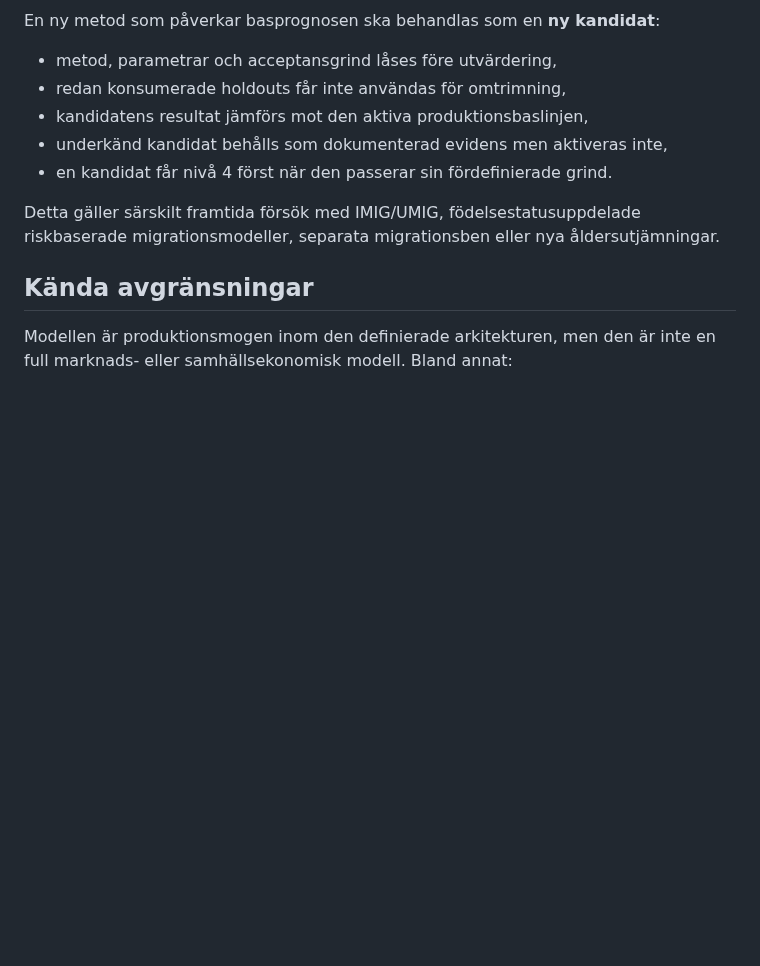
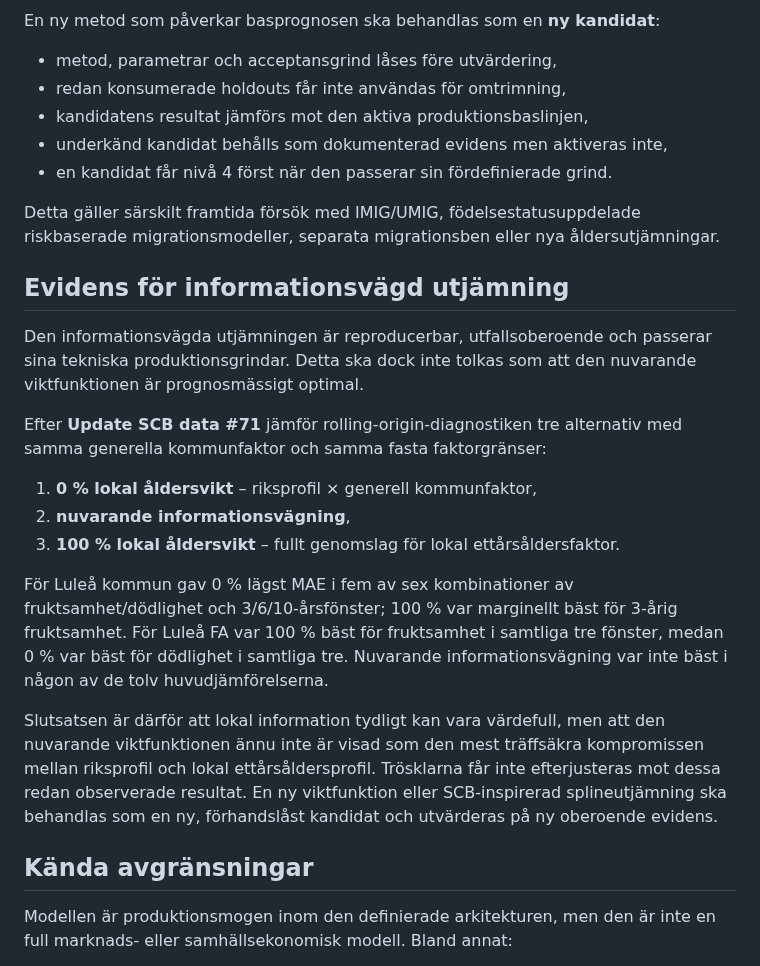
Before and after one commit to Lulea-statistik/Lulea-befolkningsprognos-raps, a Markdown page: docs/PRODUCTION_READINESS.md, the part around the change. Drawn GitHub-style; blank space fills up the shorter version.

Commit message:
Clarify validation limits of information-weighted smoothing

```diff
--- a/docs/PRODUCTION_READINESS.md
+++ b/docs/PRODUCTION_READINESS.md
@@ -139,6 +139,20 @@ En ny metod som påverkar basprognosen ska behandlas som en **ny kandidat**:
 
 Detta gäller särskilt framtida försök med IMIG/UMIG, födelsestatusuppdelade riskbaserade migrationsmodeller, separata migrationsben eller nya åldersutjämningar.
 
+## Evidens för informationsvägd utjämning
+
+Den informationsvägda utjämningen är reproducerbar, utfallsoberoende och passerar sina tekniska produktionsgrindar. Detta ska dock inte tolkas som att den nuvarande viktfunktionen är prognosmässigt optimal.
+
+Efter **Update SCB data #71** jämför rolling-origin-diagnostiken tre alternativ med samma generella kommunfaktor och samma fasta faktorgränser:
+
+1. **0 % lokal åldersvikt** – riksprofil × generell kommunfaktor,
+2. **nuvarande informationsvägning**,
+3. **100 % lokal åldersvikt** – fullt genomslag för lokal ettårsåldersfaktor.
+
+För Luleå kommun gav 0 % lägst MAE i fem av sex kombinationer av fruktsamhet/dödlighet och 3/6/10-årsfönster; 100 % var marginellt bäst för 3-årig fruktsamhet. För Luleå FA var 100 % bäst för fruktsamhet i samtliga tre fönster, medan 0 % var bäst för dödlighet i samtliga tre. Nuvarande informationsvägning var inte bäst i någon av de tolv huvudjämförelserna.
+
+Slutsatsen är därför att lokal information tydligt kan vara värdefull, men att den nuvarande viktfunktionen ännu inte är visad som den mest träffsäkra kompromissen mellan riksprofil och lokal ettårsåldersprofil. Trösklarna får inte efterjusteras mot dessa redan observerade resultat. En ny viktfunktion eller SCB-inspirerad splineutjämning ska behandlas som en ny, förhandslåst kandidat och utvärderas på ny oberoende evidens.
+
 ## Kända avgränsningar
 
 Modellen är produktionsmogen inom den definierade arkitekturen, men den är inte en full marknads- eller samhällsekonomisk modell. Bland annat:
```
